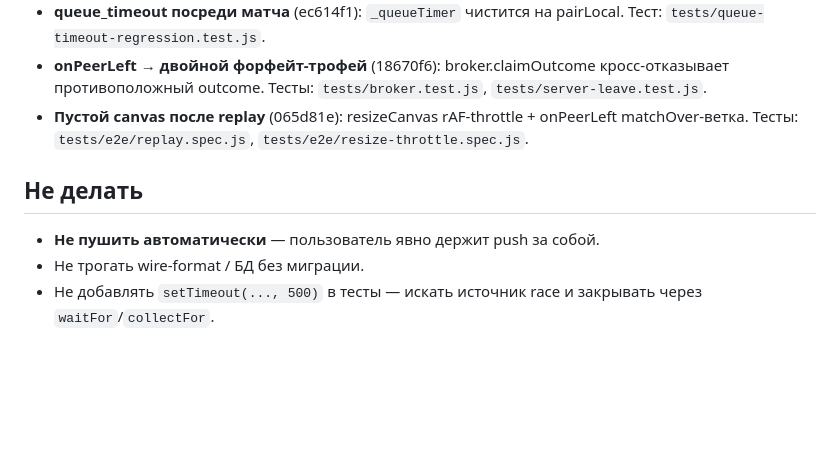
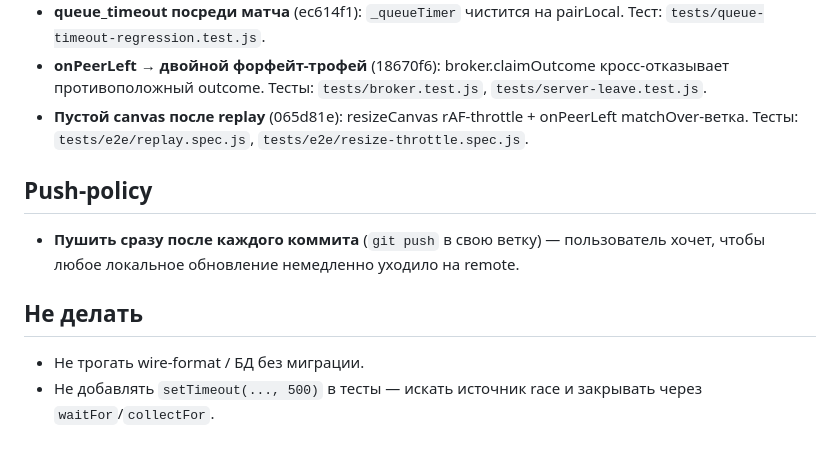
Before and after one commit to regtitter-ux/discord-volley, a Markdown page: CLAUDE.md, the part around the change. Rendered like a GitHub page; blank space fills up the shorter version.

Commit message:
docs(claude): разрешить авто-push после каждого коммита
Пользователь отменил правило «push держу за собой» — заменил блок «Не делать»
секцией Push-policy, чтобы агент пушил каждое обновление сразу.

Co-Authored-By: Claude Opus 4.7 <noreply@anthropic.com>

```diff
--- a/CLAUDE.md
+++ b/CLAUDE.md
@@ -58,9 +58,13 @@ default = прод-поведение.
   onPeerLeft matchOver-ветка. Тесты: `tests/e2e/replay.spec.js`,
   `tests/e2e/resize-throttle.spec.js`.
 
+## Push-policy
+
+- **Пушить сразу после каждого коммита** (`git push` в свою ветку) — пользователь
+  хочет, чтобы любое локальное обновление немедленно уходило на remote.
+
 ## Не делать
 
-- **Не пушить автоматически** — пользователь явно держит push за собой.
 - Не трогать wire-format / БД без миграции.
 - Не добавлять `setTimeout(..., 500)` в тесты — искать источник race и
   закрывать через `waitFor`/`collectFor`.
```
